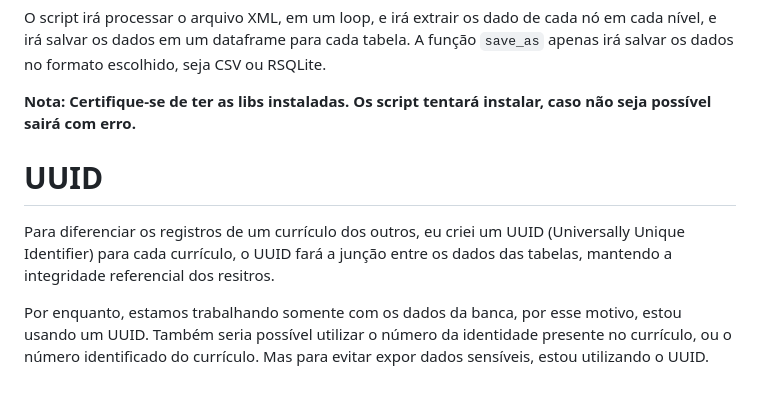
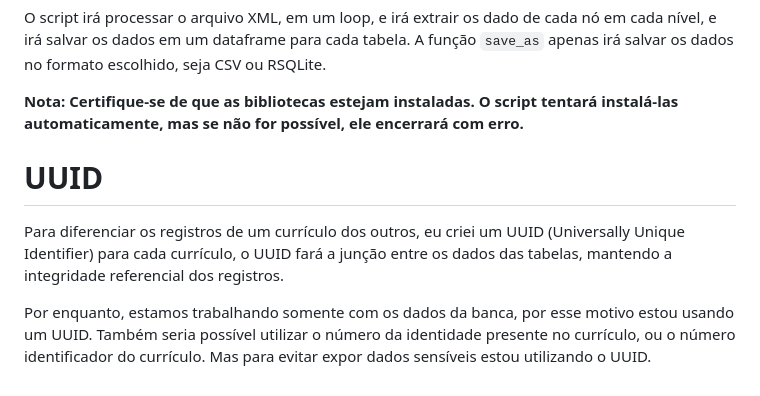
Before and after one commit to LuisDevLipe/ic-observatorio, a Markdown page: lattes/README.md, the part around the change. GitHub-like rendering.

Commit message:
Fixed Typos

```diff
--- a/lattes/README.md
+++ b/lattes/README.md
@@ -98,11 +98,11 @@ As tabelas são as seguintes:
 
 O script irá processar o arquivo XML, em um loop, e irá extrair os dado de cada nó em cada nível, e irá salvar os dados em um dataframe para cada tabela. A função `save_as` apenas irá salvar os dados no formato escolhido, seja CSV ou RSQLite.
 
-**Nota: Certifique-se de ter as libs instaladas. Os script tentará instalar, caso não seja possível sairá com erro.**
+**Nota: Certifique-se de que as bibliotecas estejam instaladas. O script tentará instalá-las automaticamente, mas se não for possível, ele encerrará com erro.**
 
 # UUID
 
-Para diferenciar os registros de um currículo dos outros, eu criei um UUID (Universally Unique Identifier) para cada currículo, o UUID fará a junção entre os dados das tabelas, mantendo a integridade referencial dos resitros.
+Para diferenciar os registros de um currículo dos outros, eu criei um UUID (Universally Unique Identifier) para cada currículo, o UUID fará a junção entre os dados das tabelas, mantendo a integridade referencial dos registros.
 
-Por enquanto, estamos trabalhando somente com os dados da banca, por esse motivo, estou usando um UUID.
-Também seria possível utilizar o número da identidade presente no currículo, ou o número identificado do currículo. Mas para evitar expor dados sensíveis, estou utilizando o UUID.
+Por enquanto, estamos trabalhando somente com os dados da banca, por esse motivo estou usando um UUID.
+Também seria possível utilizar o número da identidade presente no currículo, ou o número identificador do currículo. Mas para evitar expor dados sensíveis estou utilizando o UUID.
```
